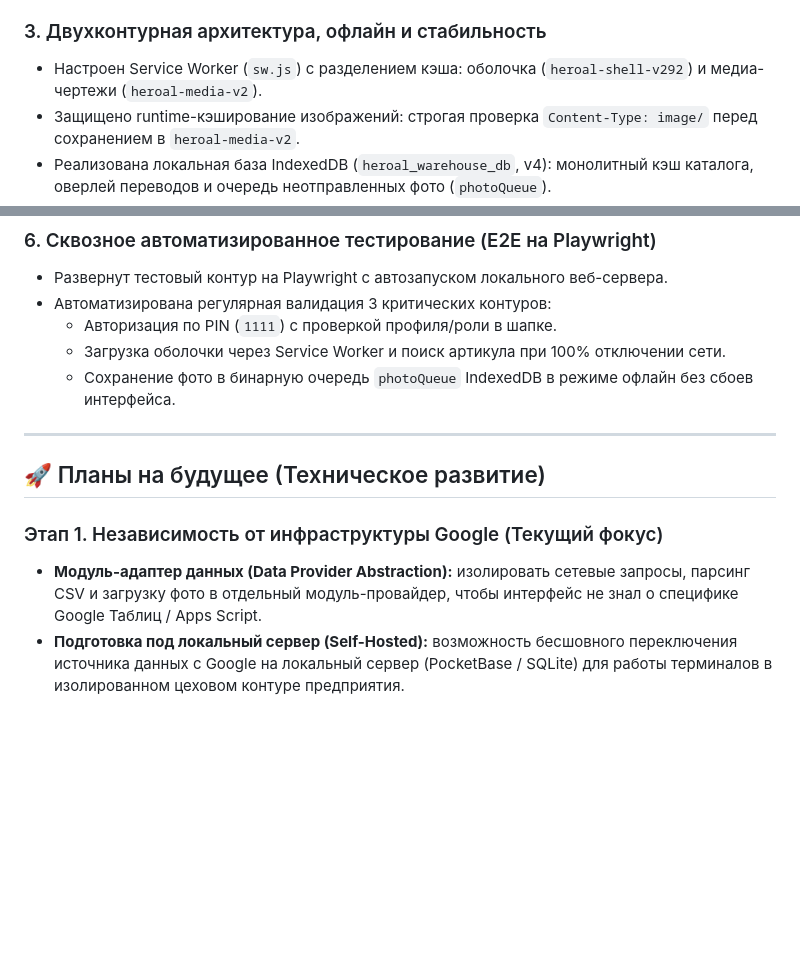
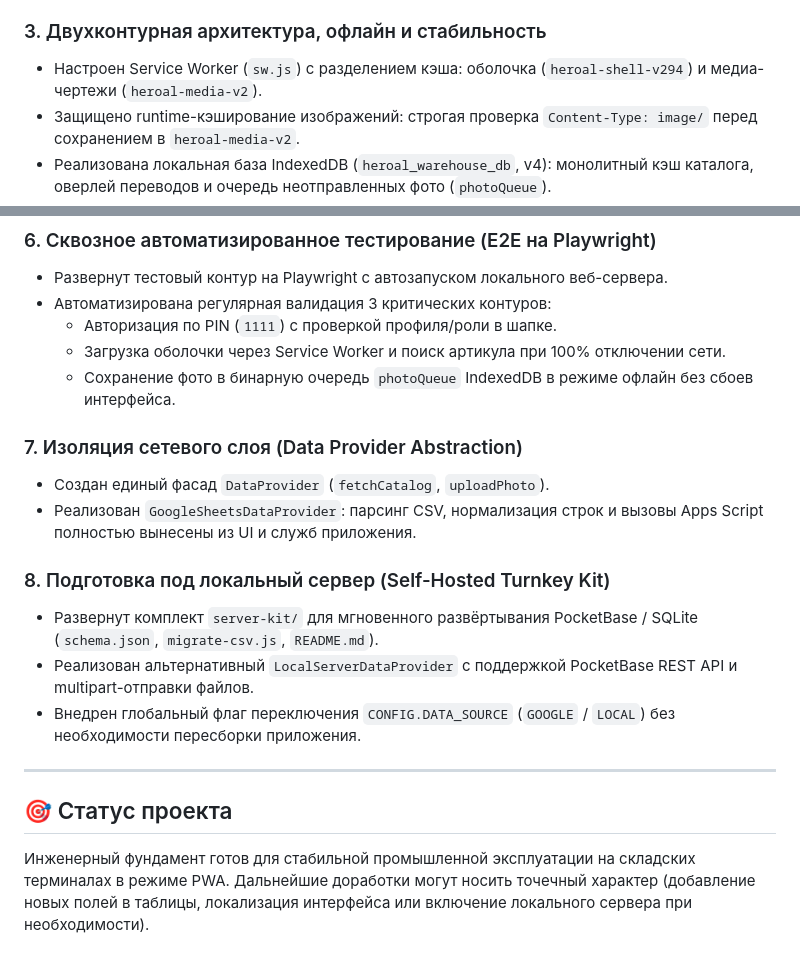
Before and after one commit to Bestsennyi/heroal-artikel, a Markdown page: ROADMAP.md, 2 parts joined by grey strips. Rendered like a GitHub page; blank space fills up the shorter version.

Commit message:
docs: finalize technical roadmap milestones

```diff
--- a/ROADMAP.md
+++ b/ROADMAP.md
@@ -19,7 +19,7 @@
 - Автоматически разделены и раскопированы составные файлы чертежей на Диске (строгий контракт `[artikel_nr].png/jpg`).
 
 ### 3. Двухконтурная архитектура, офлайн и стабильность
-- Настроен Service Worker (`sw.js`) с разделением кэша: оболочка (`heroal-shell-v292`) и медиа-чертежи (`heroal-media-v2`).
+- Настроен Service Worker (`sw.js`) с разделением кэша: оболочка (`heroal-shell-v294`) и медиа-чертежи (`heroal-media-v2`).
 - Защищено runtime-кэширование изображений: строгая проверка `Content-Type: image/` перед сохранением в `heroal-media-v2`.
 - Реализована локальная база IndexedDB (`heroal_warehouse_db`, v4): монолитный кэш каталога, оверлей переводов и очередь неотправленных фото (`photoQueue`).
 - Инфраструктура i18n переведена строго на 3 рабочих языка: DE (основной), EN, RU (с автоматической валидацией словаря).
@@ -48,10 +48,16 @@
   - Загрузка оболочки через Service Worker и поиск артикула при 100% отключении сети.
   - Сохранение фото в бинарную очередь `photoQueue` IndexedDB в режиме офлайн без сбоев интерфейса.
 
+### 7. Изоляция сетевого слоя (Data Provider Abstraction)
+- Создан единый фасад `DataProvider` (`fetchCatalog`, `uploadPhoto`).
+- Реализован `GoogleSheetsDataProvider`: парсинг CSV, нормализация строк и вызовы Apps Script полностью вынесены из UI и служб приложения.
+
+### 8. Подготовка под локальный сервер (Self-Hosted Turnkey Kit)
+- Развернут комплект `server-kit/` для мгновенного развёртывания PocketBase / SQLite (`schema.json`, `migrate-csv.js`, `README.md`).
+- Реализован альтернативный `LocalServerDataProvider` с поддержкой PocketBase REST API и multipart-отправки файлов.
+- Внедрен глобальный флаг переключения `CONFIG.DATA_SOURCE` (`GOOGLE` / `LOCAL`) без необходимости пересборки приложения.
+
 ---
 
-## 🚀 Планы на будущее (Техническое развитие)
-
-### Этап 1. Независимость от инфраструктуры Google (Текущий фокус)
-- **Модуль-адаптер данных (Data Provider Abstraction):** изолировать сетевые запросы, парсинг CSV и загрузку фото в отдельный модуль-провайдер, чтобы интерфейс не знал о специфике Google Таблиц / Apps Script.
-- **Подготовка под локальный сервер (Self-Hosted):** возможность бесшовного переключения источника данных с Google на локальный сервер (PocketBase / SQLite) для работы терминалов в изолированном цеховом контуре предприятия.
+## 🎯 Статус проекта
+Инженерный фундамент готов для стабильной промышленной эксплуатации на складских терминалах в режиме PWA. Дальнейшие доработки могут носить точечный характер (добавление новых полей в таблицы, локализация интерфейса или включение локального сервера при необходимости).
```
